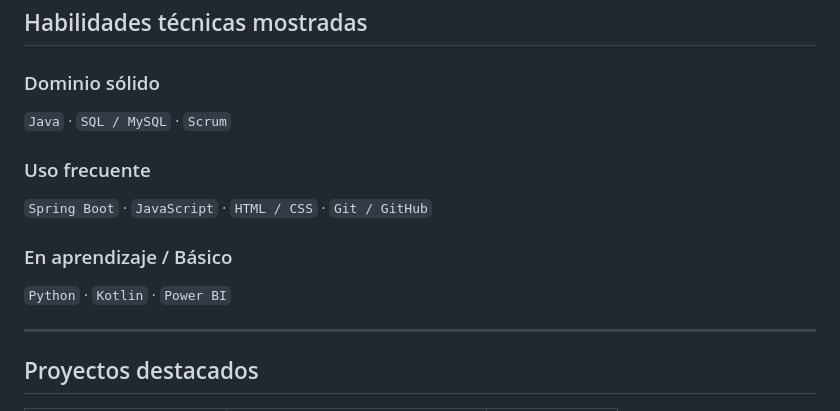
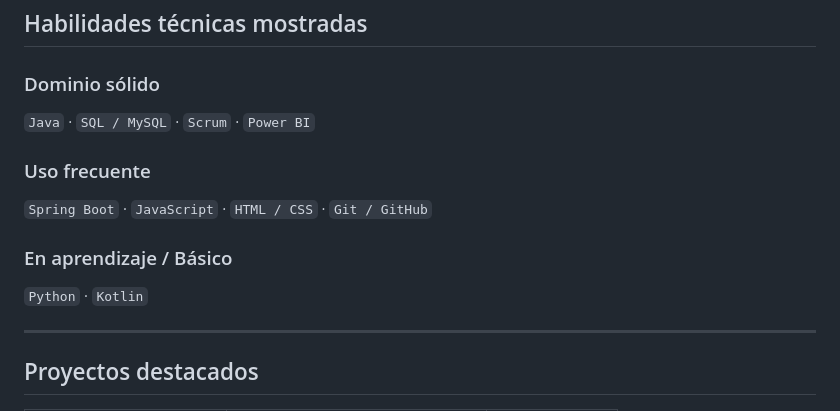
Before and after one commit to JuanJ38/proyectoPortafolio, a Markdown page: README.md, the part around the change. GitHub-like rendering.

```diff
--- a/README.md
+++ b/README.md
@@ -91,13 +91,13 @@ Para actualizar el portafolio **solo editas este archivo**. No necesitas tocar H
 ##  Habilidades técnicas mostradas
 
 ###  Dominio sólido
-`Java` · `SQL / MySQL` · `Scrum`
+`Java` · `SQL / MySQL` · `Scrum`  · `Power BI`
 
 ###  Uso frecuente
 `Spring Boot` · `JavaScript` · `HTML / CSS` · `Git / GitHub`
 
 ###  En aprendizaje / Básico
-`Python` · `Kotlin` · `Power BI`
+`Python` · `Kotlin`
 
 ---
 
```
